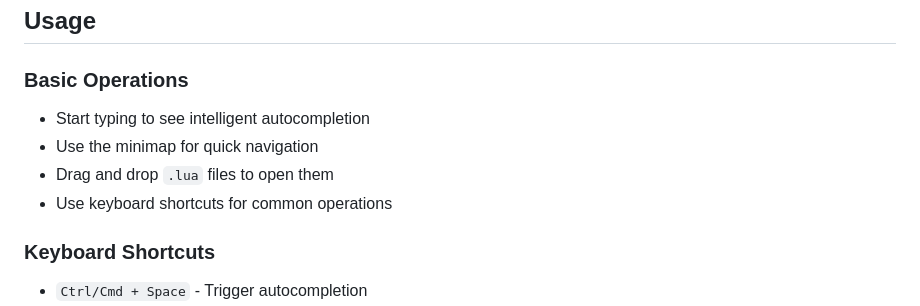
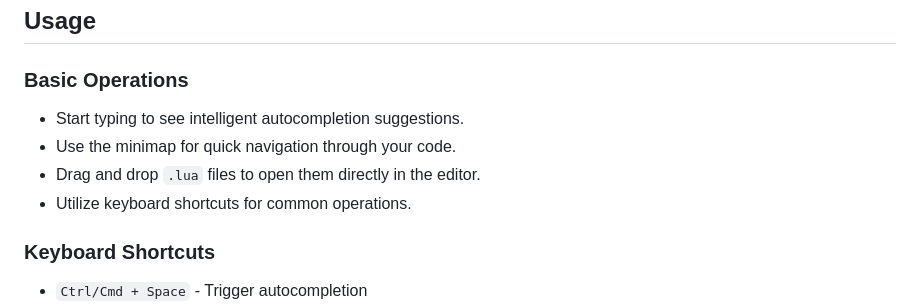
Before and after one commit to swiftscripts0/luaeditor, a Markdown page: README.md, the part around the change printed below. Drawn GitHub-style.

```diff
--- a/README.md
+++ b/README.md
@@ -57,10 +57,10 @@ git clone https://github.com/yourusername/neon-lua-editor.git
 ## Usage
 
 ### Basic Operations
-- Start typing to see intelligent autocompletion
-- Use the minimap for quick navigation
-- Drag and drop `.lua` files to open them
-- Use keyboard shortcuts for common operations
+- Start typing to see intelligent autocompletion suggestions.
+- Use the minimap for quick navigation through your code.
+- Drag and drop `.lua` files to open them directly in the editor.
+- Utilize keyboard shortcuts for common operations.
 
 ### Keyboard Shortcuts
 - `Ctrl/Cmd + Space` - Trigger autocompletion
```
Also changed, not shown: other parts of README.md (+26 -26 lines).
